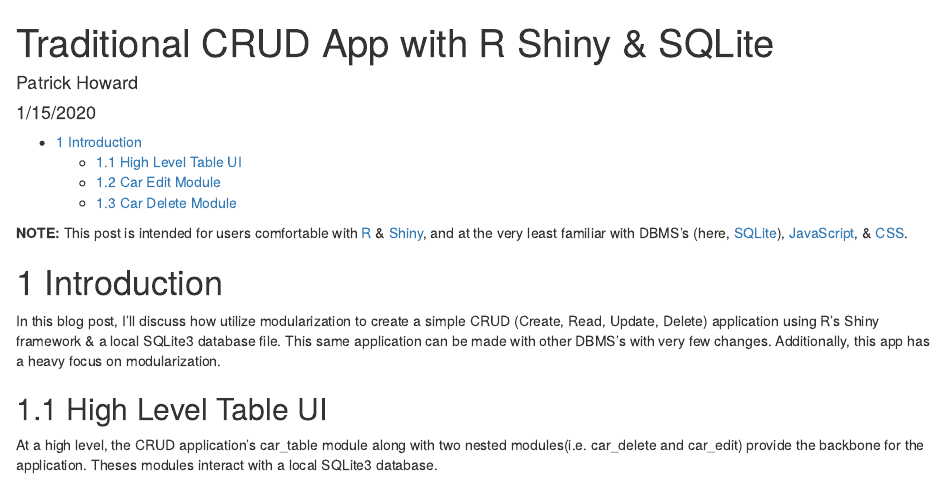
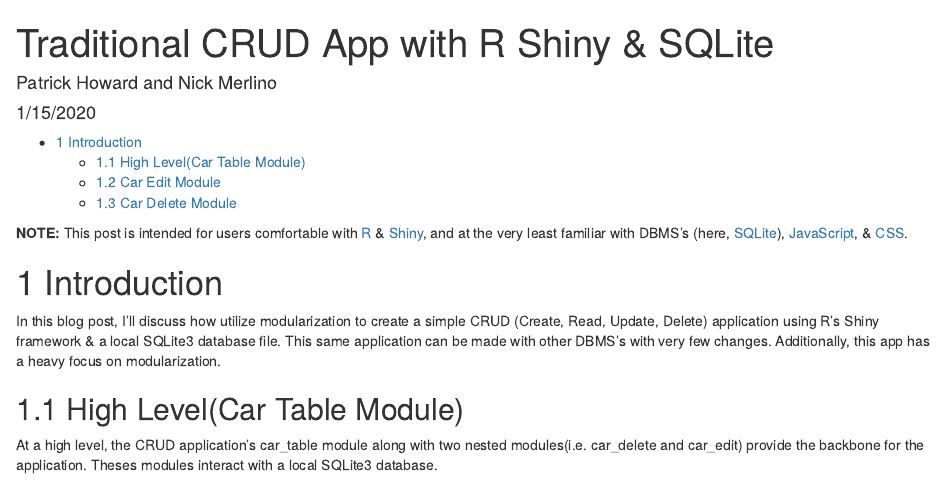
Before and after one commit to Tychobra/shiny_crud, an R Markdown document (traditional/blog_post/01_traditional_post.Rmd): the page in a window 1100 px wide, from its top. Rendered offline with R 4.5, knitr and Pandoc, with nearby package versions.

Commit message:
blog post edits

```diff
--- a/traditional/blog_post/01_traditional_post.Rmd
+++ b/traditional/blog_post/01_traditional_post.Rmd
@@ -1,6 +1,6 @@
 ---
 title: "Traditional CRUD App with R Shiny & SQLite"
-author: "Patrick Howard"
+author: "Patrick Howard and Nick Merlino"
 date: "1/15/2020"
 output:
   html_document:
@@ -18,7 +18,7 @@
 
 In this blog post, I'll discuss how utilize modularization to create a simple CRUD (Create, Read, Update, Delete) application using R's Shiny framework & a local SQLite3 database file. This same application can be made with other DBMS's with very few changes. Additionally, this app has a heavy focus on modularization.
 
-## High Level Table UI
+## High Level(Car Table Module)
 
 At a high level, the CRUD application's car_table module along with two nested modules(i.e. car_delete and car_edit) provide the backbone for the application.  Theses modules interact with a local SQLite3 database.
 
```
Also changed, not shown: traditional/blog_post/01_traditional_post.html.
